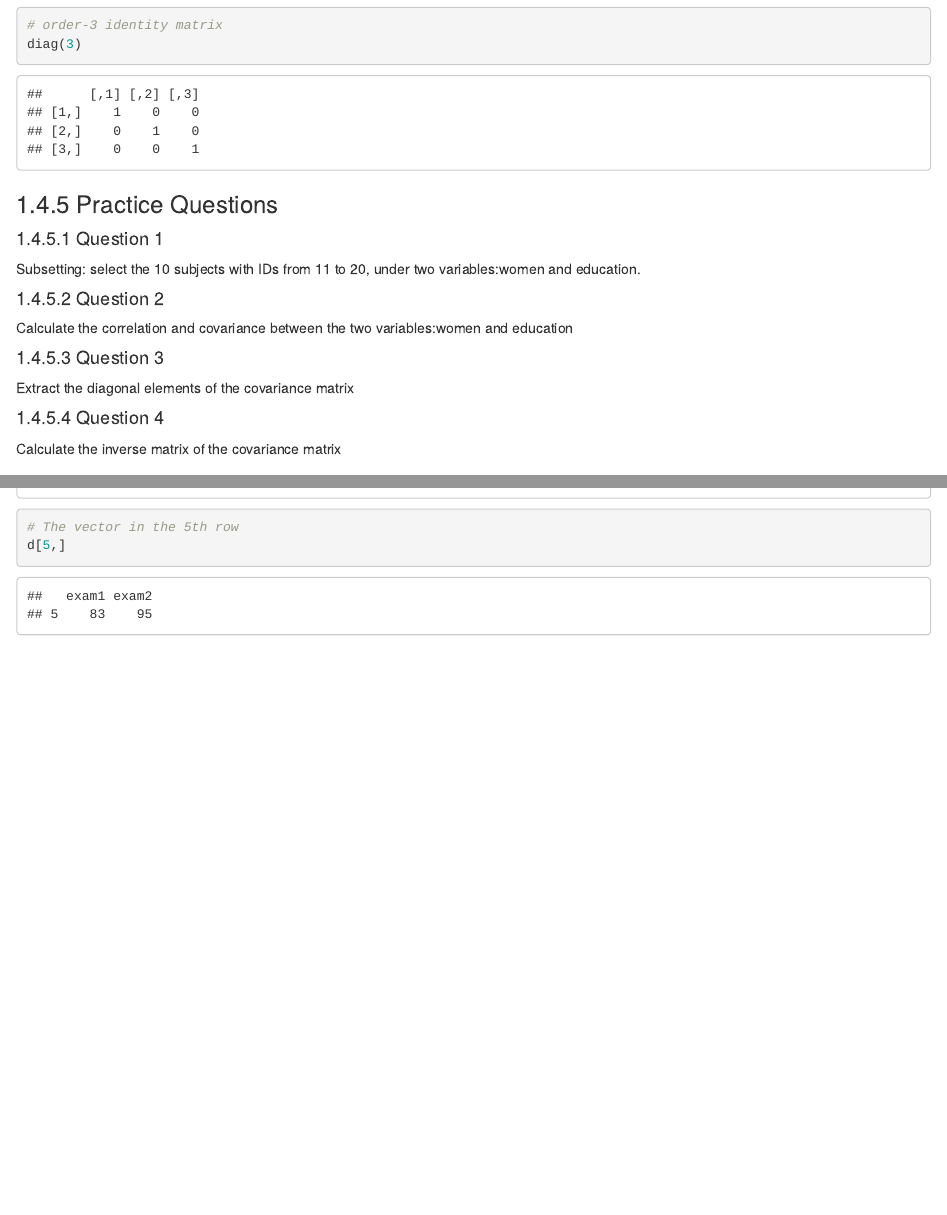
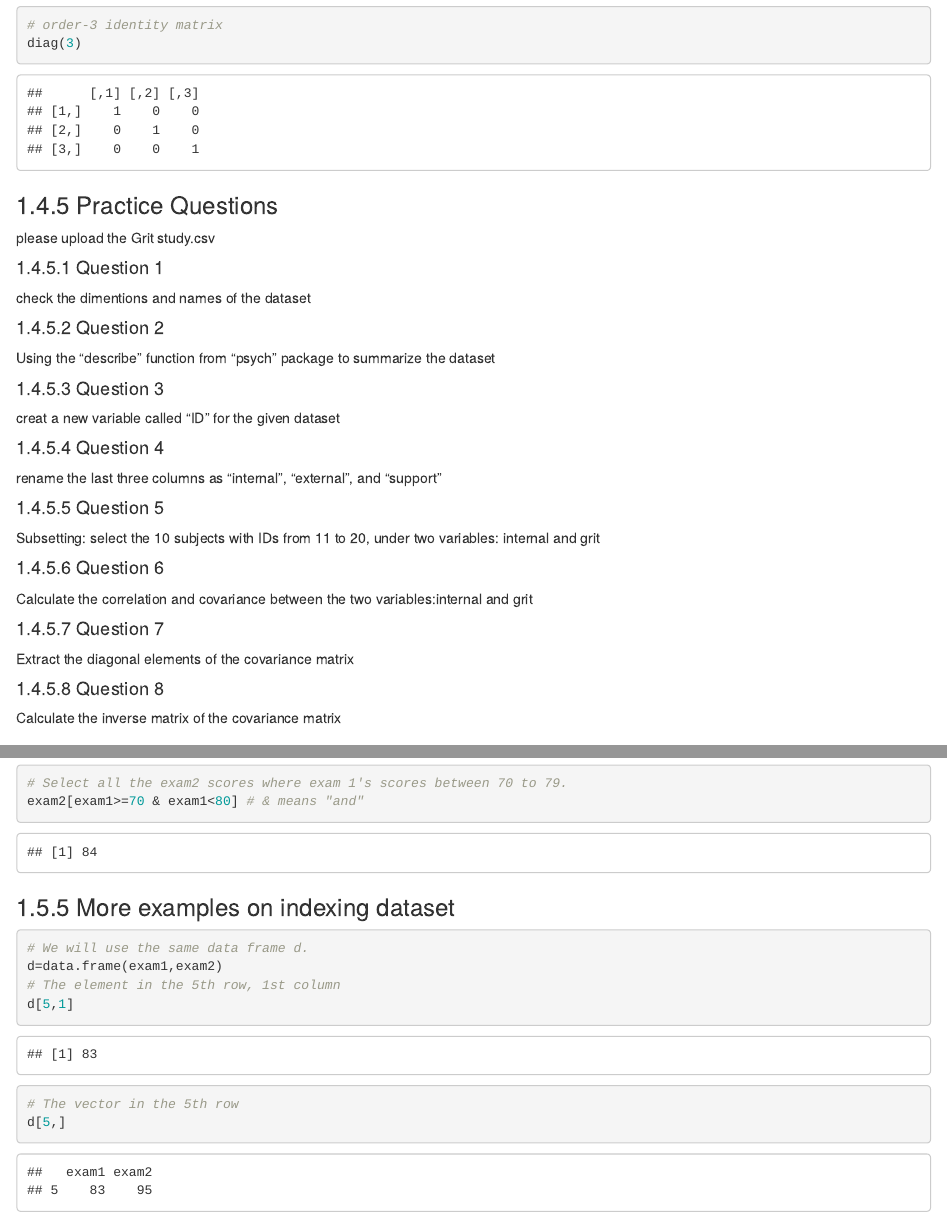
Before and after one commit to huacheng1985/Bayes_R_Book, an R Markdown document (01_Introduction.Rmd): the page in a window 1100 px wide, from 15970 px down before the commit and from 18020 px down after it, so that both start at the same text, and a second part further down, joined at a grey line. Rendered offline with R 4.5, knitr and Pandoc, with nearby package versions; drawn as R Markdown's standard HTML page in place of the format the file asks for; code that draws random numbers runs with fixed seeds of ours.

Commit message:
Update_01_08_25_10_47
adding/changing lines 265-268 /304/ 307/311/314/317/319-329/332
@huacheng1985

Co-Authored-By: huacheng1985 <28376768+huacheng1985@users.noreply.github.com>

````diff
--- a/01_Introduction.Rmd
+++ b/01_Introduction.Rmd
@@ -262,6 +262,10 @@ Prestige[1:10,c("education","income")] #selecting the first 10 subjects with the
 # put 1's in the first col., others in 2-4th
 X=cbind(1,as.matrix(Prestige[,1:3]))
 X
+# adding ID
+X1=cbind(seq(1:102),as.matrix(Prestige[,1:3]))
+colnames(X1)= c("ID","education", "income", "women")
+X1
 # select only the 4th column of the dataset: Prestige
 y=Prestige[,4]
 y
@@ -297,22 +301,34 @@ diag(3)
 ```
 
 ### Practice Questions
+please upload the Grit study.csv
 
 #### Question 1
-
-Subsetting: select the 10 subjects with IDs from 11 to 20, under two variables:women and education.
+check the dimentions and names of the dataset
 
 #### Question 2
 
-Calculate the correlation and covariance between the two variables:women and education
+Using the "describe" function from "psych" package to summarize the dataset
 
 #### Question 3
+creat a new variable called "ID" for the given dataset
+
+#### Question 4
+rename the last three columns as "internal", "external", and "support"
+
+#### Question 5
+Subsetting: select the 10 subjects with IDs from 11 to 20, under two variables: internal and grit
+
+#### Question 6
+Calculate the correlation and covariance between the two variables:internal and grit
+
+#### Question 7
 
 Extract the diagonal elements of the covariance matrix
 
-#### Question 4
+#### Question 8
+Calculate the inverse matrix of the covariance matrix
 
-Calculate the inverse matrix of the covariance matrix
 
 ## Part 5: Factor, List, and Dataframe
 
````
